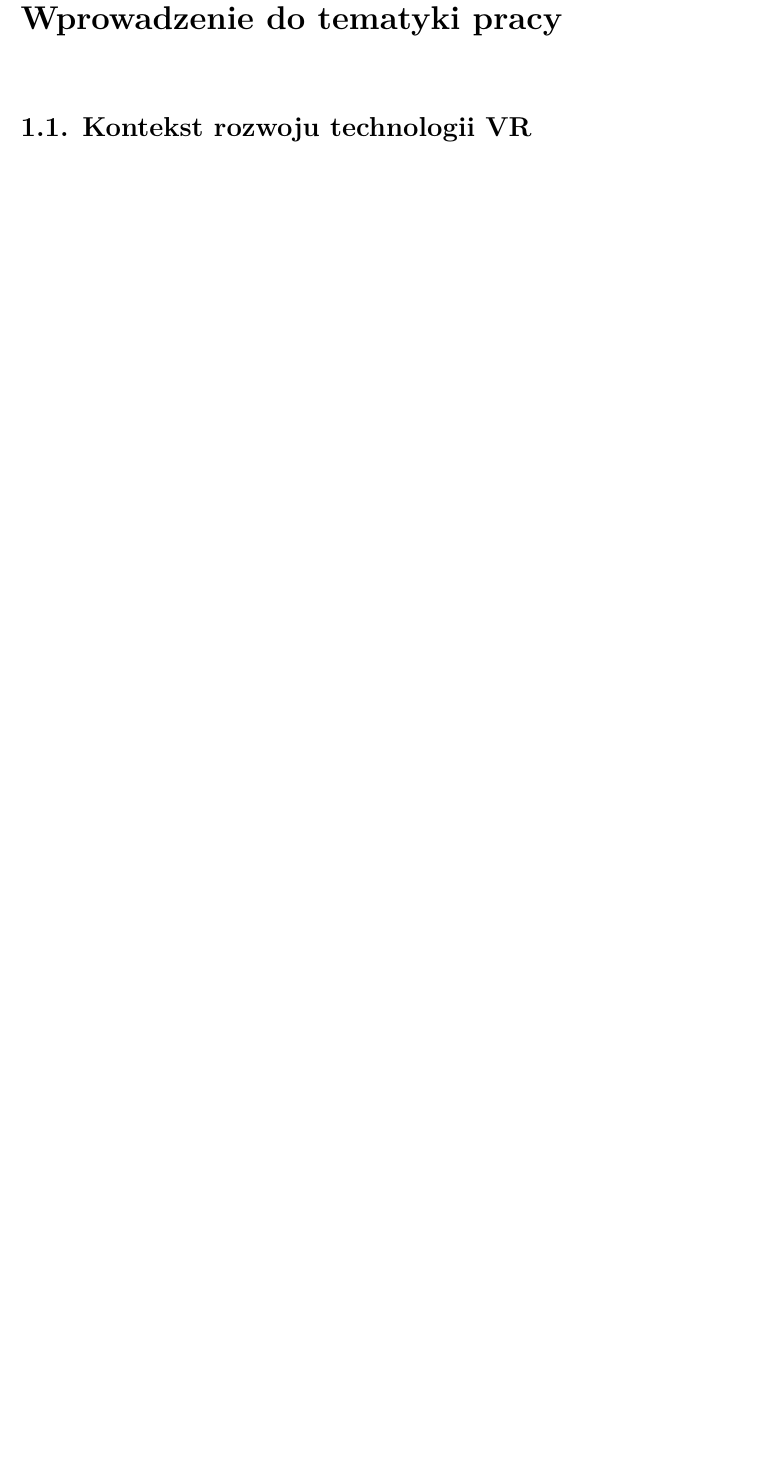
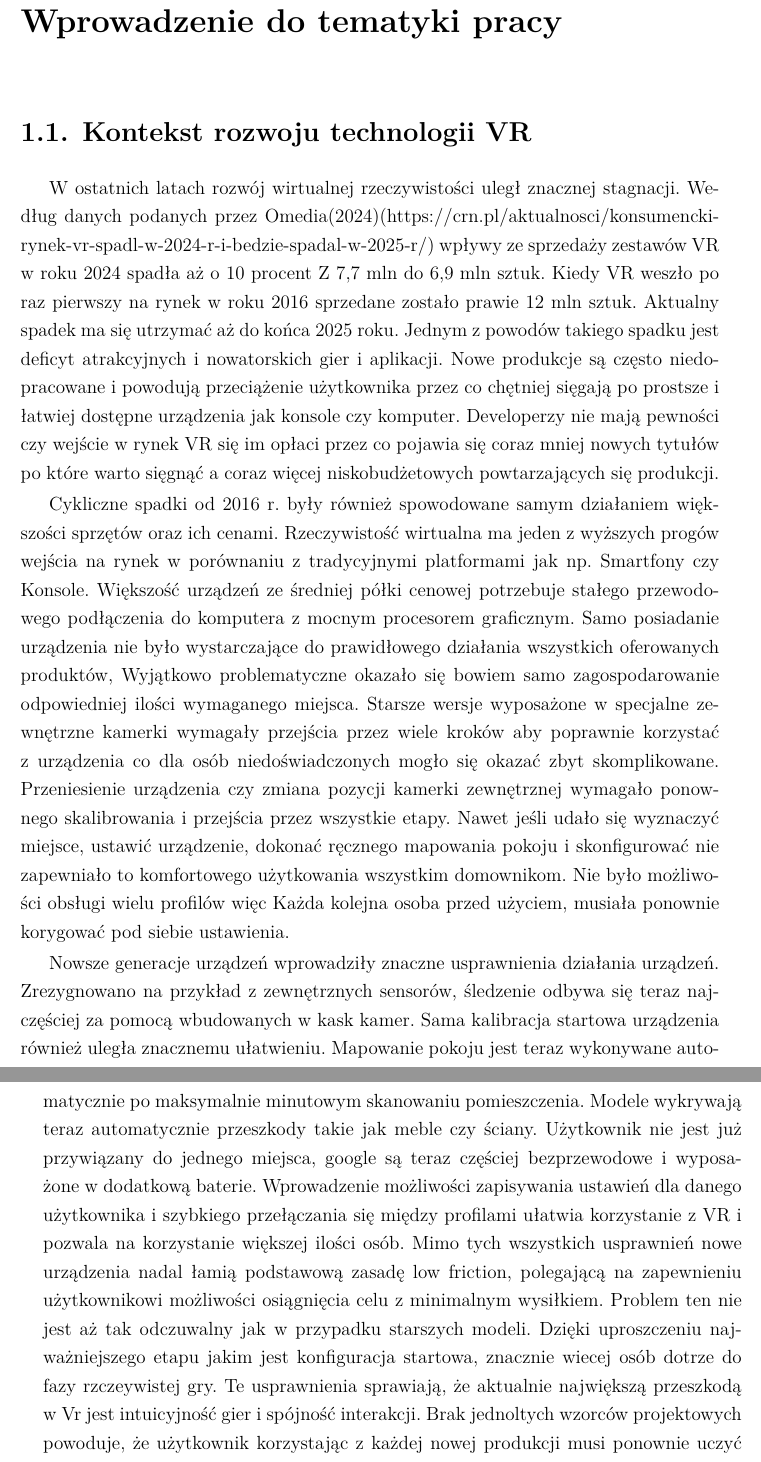
Before and after one commit to NataliaPraska/Projekt-Magisterski, a LaTeX document (Magisterska.tex, which reads chapters/chapter1.tex): part of page 10 of 27 before the commit and two parts of pages 10 and 11 of 29 after it, the two joined at a grey line, cut so that both start at the same text, the shorter picture padded with empty space. Compiled offline with XeLaTeX.

Commit message:
1.1. Kontekst rozwoju technologii VR

```diff
--- a/chapters/chapter1.tex
+++ b/chapters/chapter1.tex
@@ -1,5 +1,11 @@
 \chapter{Wprowadzenie do tematyki pracy}
 
 
+\section{Kontekst rozwoju technologii VR}
 
-\section{Kontekst rozwoju technologii VR}
+W ostatnich latach rozwój wirtualnej rzeczywistości uległ znacznej stagnacji. Według danych podanych przez Omedia(2024)(https://crn.pl/aktualnosci/konsumencki-rynek-vr-spadl-w-2024-r-i-bedzie-spadal-w-2025-r/) wpływy ze sprzedaży zestawów VR  w roku 2024  spadła aż o 10 procent Z 7,7 mln do 6,9 mln sztuk. Kiedy VR weszło po raz pierwszy na rynek  w roku 2016 sprzedane zostało prawie 12 mln sztuk. Aktualny spadek ma się utrzymać aż do końca 2025 roku. Jednym z powodów takiego spadku jest deficyt atrakcyjnych i nowatorskich gier i aplikacji. Nowe produkcje są często niedopracowane i powodują przeciążenie użytkownika przez co chętniej sięgają po prostsze i łatwiej dostępne urządzenia jak konsole czy komputer. Developerzy nie mają pewności czy wejście w rynek VR się im opłaci przez co pojawia się coraz mniej nowych tytułów po które warto sięgnąć a coraz więcej niskobudżetowych powtarzających się produkcji.
+
+Cykliczne spadki od 2016 r. były również spowodowane samym działaniem większości sprzętów oraz ich cenami. Rzeczywistość wirtualna ma jeden z wyższych progów wejścia na rynek w porównaniu z tradycyjnymi platformami jak np. Smartfony czy Konsole. Większość urządzeń ze średniej półki cenowej potrzebuje stałego przewodowego podłączenia do komputera z mocnym procesorem graficznym. Samo posiadanie urządzenia nie było wystarczające do prawidłowego działania wszystkich oferowanych produktów, Wyjątkowo problematyczne okazało się bowiem samo zagospodarowanie odpowiedniej ilości wymaganego miejsca. Starsze wersje wyposażone w specjalne zewnętrzne kamerki wymagały przejścia przez wiele kroków aby poprawnie korzystać z urządzenia co dla osób niedoświadczonych mogło się okazać zbyt skomplikowane. Przeniesienie urządzenia czy zmiana pozycji kamerki zewnętrznej wymagało ponownego skalibrowania i przejścia przez wszystkie etapy. Nawet jeśli udało się wyznaczyć miejsce, ustawić urządzenie, dokonać ręcznego mapowania pokoju i skonfigurować nie zapewniało to komfortowego użytkowania wszystkim domownikom. Nie było możliwości obsługi wielu profilów więc Każda kolejna osoba przed użyciem, musiała ponownie korygować pod siebie ustawienia.
+
+Nowsze generacje urządzeń wprowadziły znaczne usprawnienia działania urządzeń.
+Zrezygnowano na przykład z zewnętrznych sensorów, śledzenie odbywa się teraz najczęściej za pomocą wbudowanych w kask kamer. Sama kalibracja startowa urządzenia również uległa znacznemu ułatwieniu. Mapowanie pokoju jest teraz wykonywane automatycznie po maksymalnie minutowym skanowaniu pomieszczenia. Modele wykrywają teraz automatycznie przeszkody takie jak meble czy ściany. Użytkownik nie jest już przywiązany do jednego miejsca, google są teraz częściej bezprzewodowe i wyposażone w dodatkową baterie. Wprowadzenie możliwości zapisywania ustawień dla danego użytkownika i szybkiego przełączania się między profilami ułatwia korzystanie z VR i pozwala na korzystanie większej ilości osób. Mimo tych wszystkich usprawnień nowe urządzenia nadal łamią podstawową zasadę low friction, polegającą na zapewnieniu użytkownikowi możliwości osiągnięcia celu z minimalnym wysiłkiem. Problem ten nie jest aż tak odczuwalny jak w przypadku starszych modeli. Dzięki uproszczeniu najważniejszego etapu jakim jest konfiguracja startowa, znacznie wiecej osób dotrze do fazy rzczeywistej gry. Te usprawnienia sprawiają, że aktualnie największą przeszkodą w Vr jest intuicyjność gier i spójność interakcji. Brak jednoltych wzorców projektowych powoduje, że użytkownik korzystając z każdej nowej produkcji musi ponownie uczyć się sterowania czy nawigacji. Niesie to za sobą konsekwencje i prowadzi do zakłócania immersji, zmęczenia poznawczego i odrzucenia gry lub nawet technologi.
```
Also changed, not shown: images/1.png (added), chapters/chapter1.tex (15 more changed lines).
